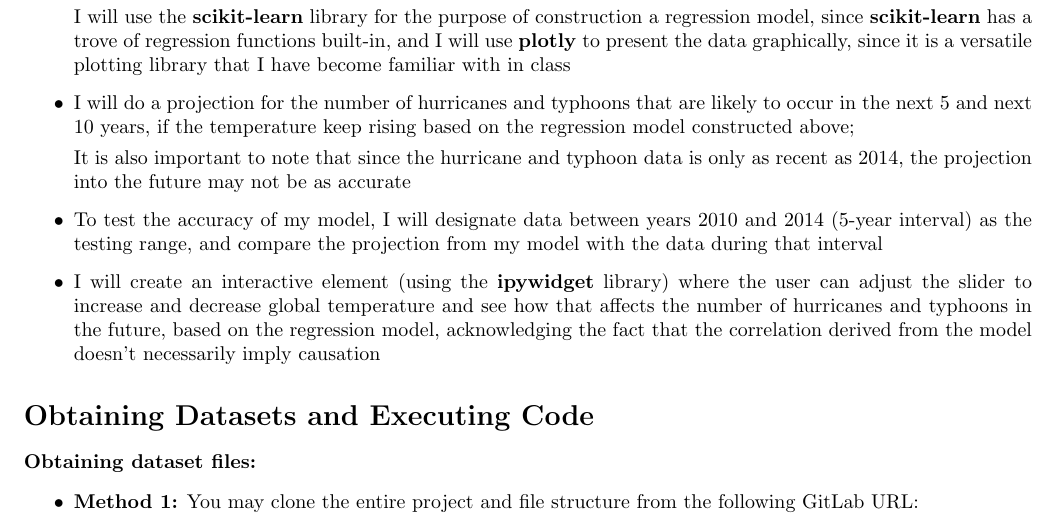
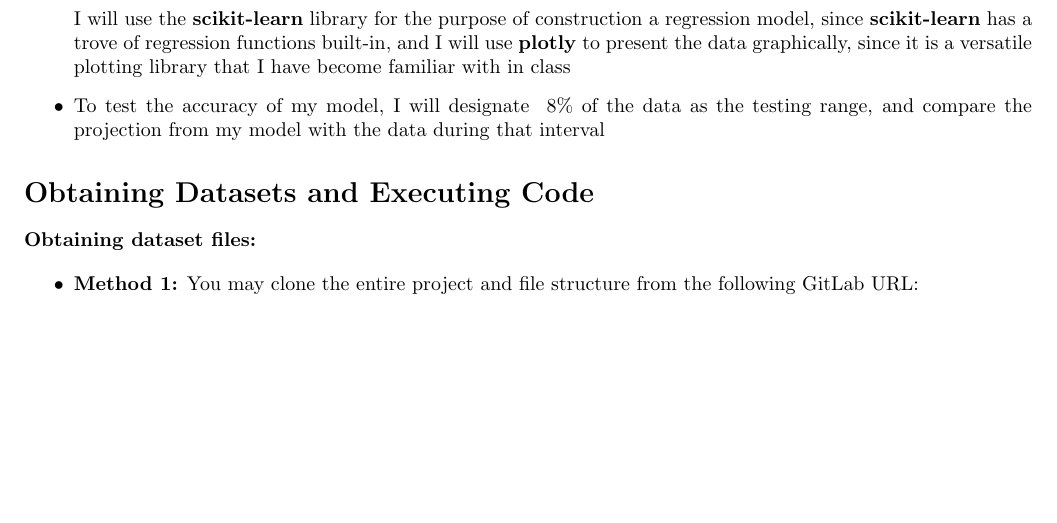
Before and after one commit to sammdu/global-warming-hurricane-typhoon, a LaTeX document (project_report.tex): part of page 2 of 3, cut so that both start at the same text, the shorter picture padded with empty space. Compiled offline with pdfLaTeX.

Commit message:
updated README

```diff
--- a/project_report.tex
+++ b/project_report.tex
@@ -92,13 +92,8 @@
 
     I will use the \textbf{scikit-learn} library for the purpose of construction a regression model, since \textbf{scikit-learn} has a trove of regression functions built-in, and I will use \textbf{plotly} to present the data graphically, since it is a versatile plotting library that I have become familiar with in class
 
-    \item I will do a projection for the number of hurricanes and typhoons that are likely to occur in the next 5 and next 10 years, if the temperature keep rising based on the regression model constructed above;
+    \item To test the accuracy of my model, I will designate ~8\% of the data as the testing range, and compare the projection from my model with the data during that interval
 
-    It is also important to note that since the hurricane and typhoon data is only as recent as 2014, the projection into the future may not be as accurate
-
-    \item To test the accuracy of my model, I will designate data between years 2010 and 2014 (5-year interval) as the testing range, and compare the projection from my model with the data during that interval
-
-    \item I will create an interactive element (using the \textbf{ipywidget} library) where the user can adjust the slider to increase and decrease global temperature and see how that affects the number of hurricanes and typhoons in the future, based on the regression model, acknowledging the fact that the correlation derived from the model doesn't necessarily imply causation
 \end{itemize}
 
 \section*{Obtaining Datasets and Executing Code}
```
Also changed, not shown: README.md, project_report.pdf.
